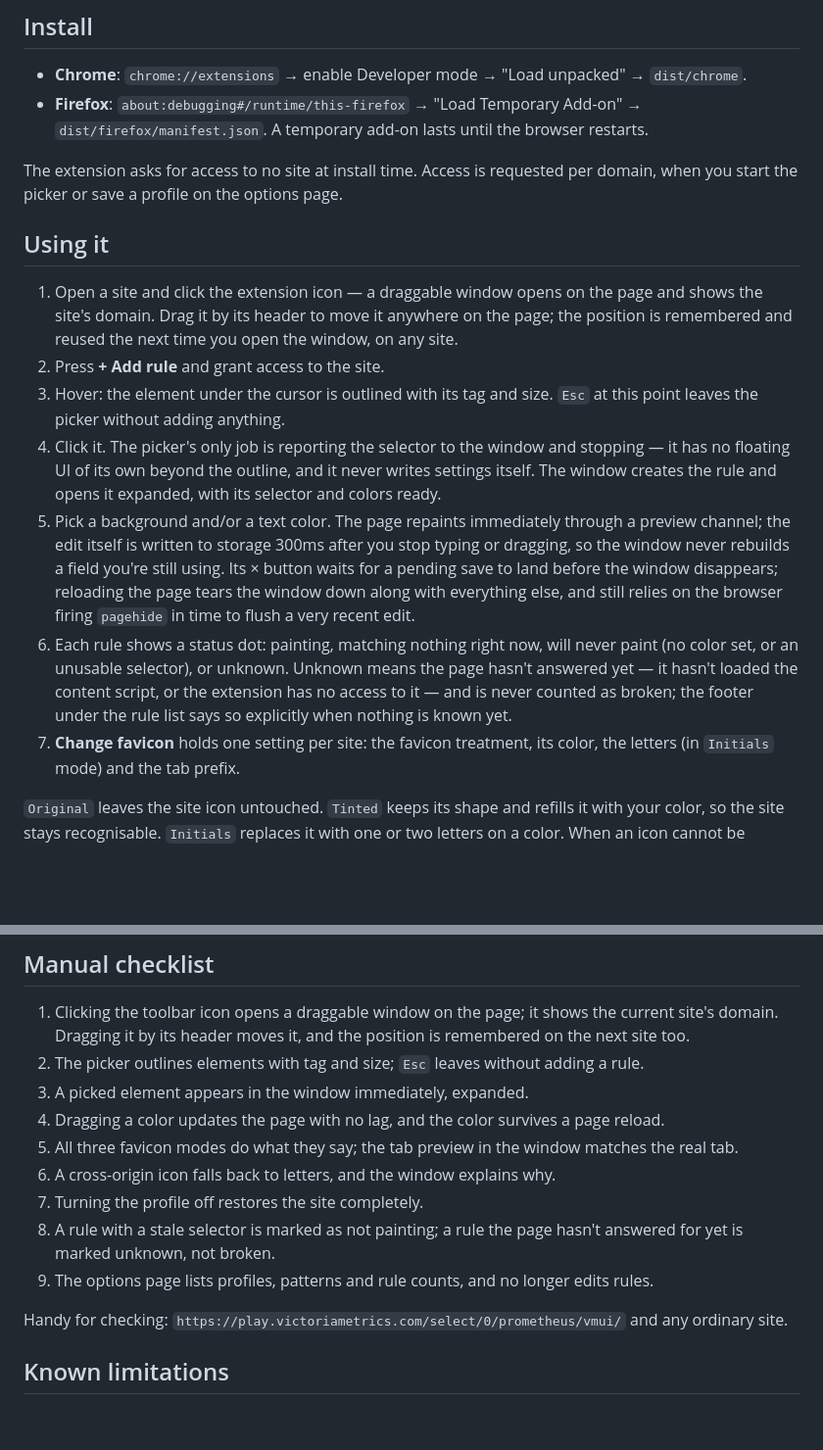
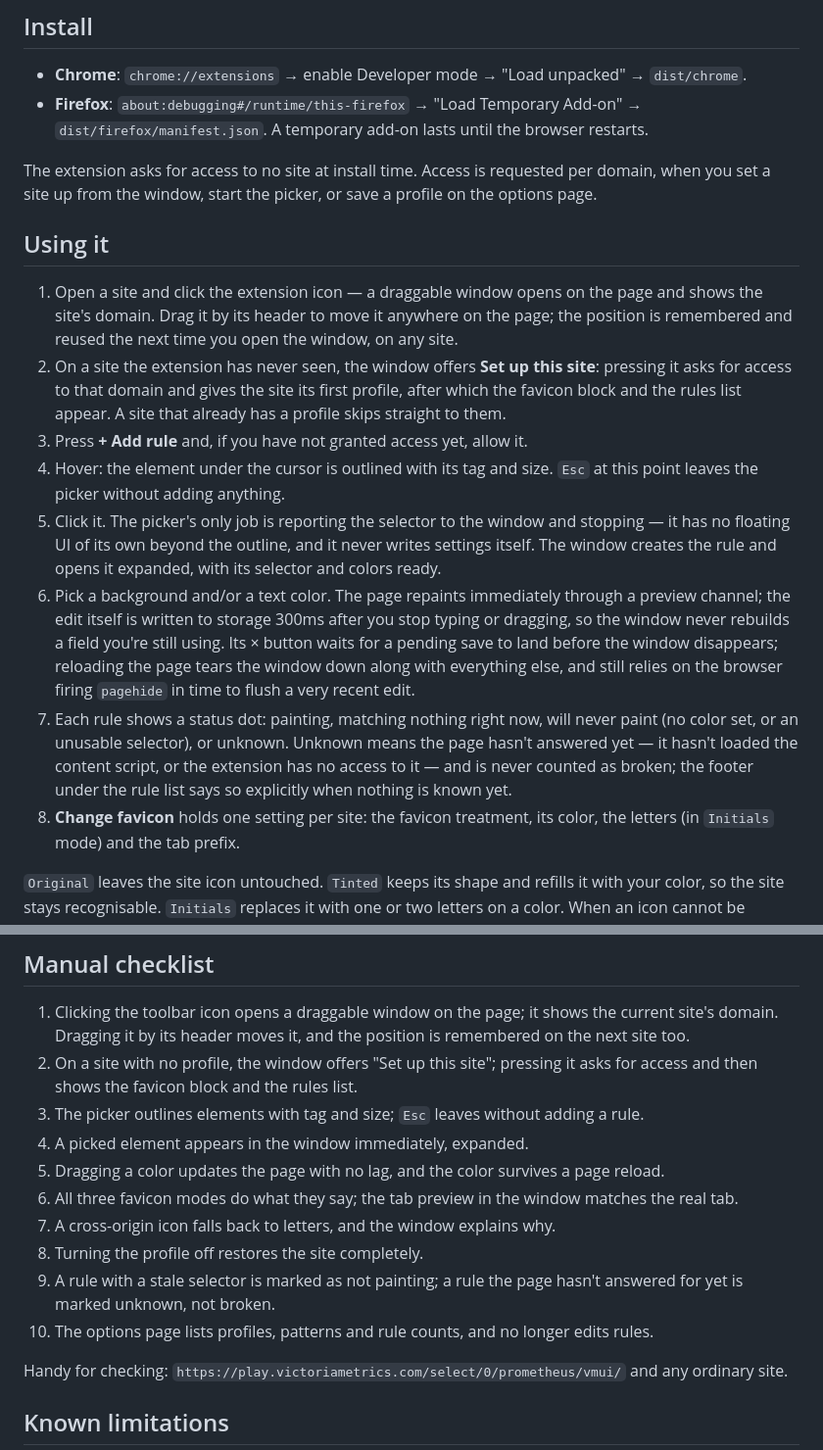
Before and after one commit to arturminchukov/colorway, a Markdown page: README.md, 2 parts joined by grey strips. Shown at 98% size. Rendered like a GitHub page; blank space fills up the shorter version.

Commit message:
docs: describe creating a profile from the window

```diff
--- a/README.md
+++ b/README.md
@@ -33,29 +33,32 @@ Output: `dist/chrome/` and `dist/firefox/`.
   `dist/firefox/manifest.json`. A temporary add-on lasts until the browser restarts.
 
 The extension asks for access to no site at install time. Access is requested per domain, when you
-start the picker or save a profile on the options page.
+set a site up from the window, start the picker, or save a profile on the options page.
 
 ## Using it
 
 1. Open a site and click the extension icon — a draggable window opens on the page and shows the
    site's domain. Drag it by its header to move it anywhere on the page; the position is remembered
    and reused the next time you open the window, on any site.
-2. Press **+ Add rule** and grant access to the site.
-3. Hover: the element under the cursor is outlined with its tag and size. `Esc` at this point leaves
+2. On a site the extension has never seen, the window offers **Set up this site**: pressing it asks
+   for access to that domain and gives the site its first profile, after which the favicon block and
+   the rules list appear. A site that already has a profile skips straight to them.
+3. Press **+ Add rule** and, if you have not granted access yet, allow it.
+4. Hover: the element under the cursor is outlined with its tag and size. `Esc` at this point leaves
    the picker without adding anything.
-4. Click it. The picker's only job is reporting the selector to the window and stopping — it has no
+5. Click it. The picker's only job is reporting the selector to the window and stopping — it has no
    floating UI of its own beyond the outline, and it never writes settings itself. The window creates
    the rule and opens it expanded, with its selector and colors ready.
-5. Pick a background and/or a text color. The page repaints immediately through a preview channel;
+6. Pick a background and/or a text color. The page repaints immediately through a preview channel;
    the edit itself is written to storage 300ms after you stop typing or dragging, so the window never
    rebuilds a field you're still using. Its × button waits for a pending save to land before the
    window disappears; reloading the page tears the window down along with everything else, and
    still relies on the browser firing `pagehide` in time to flush a very recent edit.
-6. Each rule shows a status dot: painting, matching nothing right now, will never paint (no color
+7. Each rule shows a status dot: painting, matching nothing right now, will never paint (no color
    set, or an unusable selector), or unknown. Unknown means the page hasn't answered yet — it hasn't
    loaded the content script, or the extension has no access to it — and is never counted as broken;
    the footer under the rule list says so explicitly when nothing is known yet.
-7. **Change favicon** holds one setting per site: the favicon treatment, its color, the letters
+8. **Change favicon** holds one setting per site: the favicon treatment, its color, the letters
    (in `Initials` mode) and the tab prefix.
 
 `Original` leaves the site icon untouched. `Tinted` keeps its shape and refills it with your color,
@@ -83,15 +86,17 @@ apply must not mutate the region the applier itself observes, or the page spins
 
 1. Clicking the toolbar icon opens a draggable window on the page; it shows the current site's
    domain. Dragging it by its header moves it, and the position is remembered on the next site too.
-2. The picker outlines elements with tag and size; `Esc` leaves without adding a rule.
-3. A picked element appears in the window immediately, expanded.
-4. Dragging a color updates the page with no lag, and the color survives a page reload.
-5. All three favicon modes do what they say; the tab preview in the window matches the real tab.
-6. A cross-origin icon falls back to letters, and the window explains why.
-7. Turning the profile off restores the site completely.
-8. A rule with a stale selector is marked as not painting; a rule the page hasn't answered for yet
+2. On a site with no profile, the window offers "Set up this site"; pressing it asks for access and
+   then shows the favicon block and the rules list.
+3. The picker outlines elements with tag and size; `Esc` leaves without adding a rule.
+4. A picked element appears in the window immediately, expanded.
+5. Dragging a color updates the page with no lag, and the color survives a page reload.
+6. All three favicon modes do what they say; the tab preview in the window matches the real tab.
+7. A cross-origin icon falls back to letters, and the window explains why.
+8. Turning the profile off restores the site completely.
+9. A rule with a stale selector is marked as not painting; a rule the page hasn't answered for yet
    is marked unknown, not broken.
-9. The options page lists profiles, patterns and rule counts, and no longer edits rules.
+10. The options page lists profiles, patterns and rule counts, and no longer edits rules.
 
 Handy for checking: `https://play.victoriametrics.com/select/0/prometheus/vmui/` and any ordinary site.
 
```
